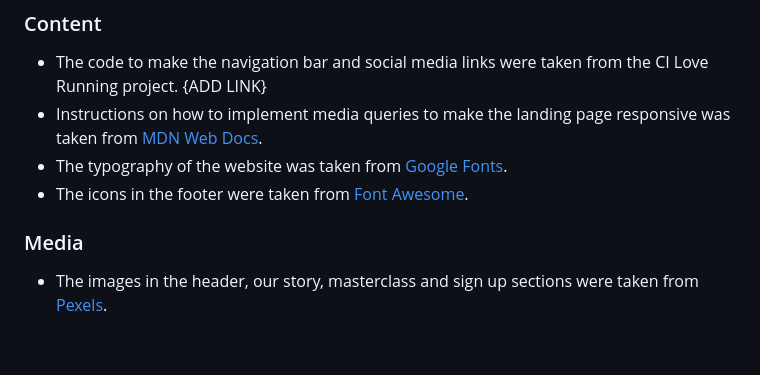
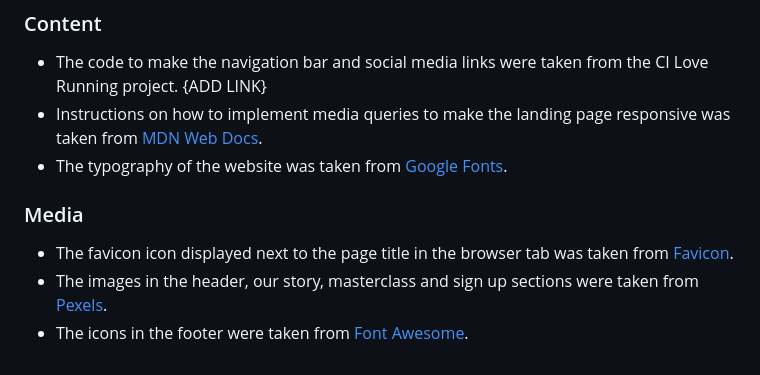
Before and after one commit to solegarciacoach/project-1-buenavida, a Markdown page: README.md, the part around the change. Rendered like a GitHub page.

Commit message:
added the favicon icon to the README.md file

```diff
--- a/README.md
+++ b/README.md
@@ -102,8 +102,9 @@ The live link can be found here - https://code-institute-org.github.io/love-runn
 - The code to make the navigation bar and social media links were taken from the CI Love Running project. {ADD LINK}
 - Instructions on how to implement media queries to make the landing page responsive was taken from [MDN Web Docs](https://developer.mozilla.org/en-US/docs/Web/CSS/CSS_media_queries/Using_media_queries).
 - The typography of the website was taken from [Google Fonts](https://fonts.google.com/).
-- The icons in the footer were taken from [Font Awesome](https://fontawesome.com/).
 
 ### Media
 
+- The favicon icon displayed next to the page title in the browser tab was taken from [Favicon](https://favicon.io/).
 - The images in the header, our story, masterclass and sign up sections were taken from [Pexels](https://www.pexels.com/).
+- The icons in the footer were taken from [Font Awesome](https://fontawesome.com/).
```
